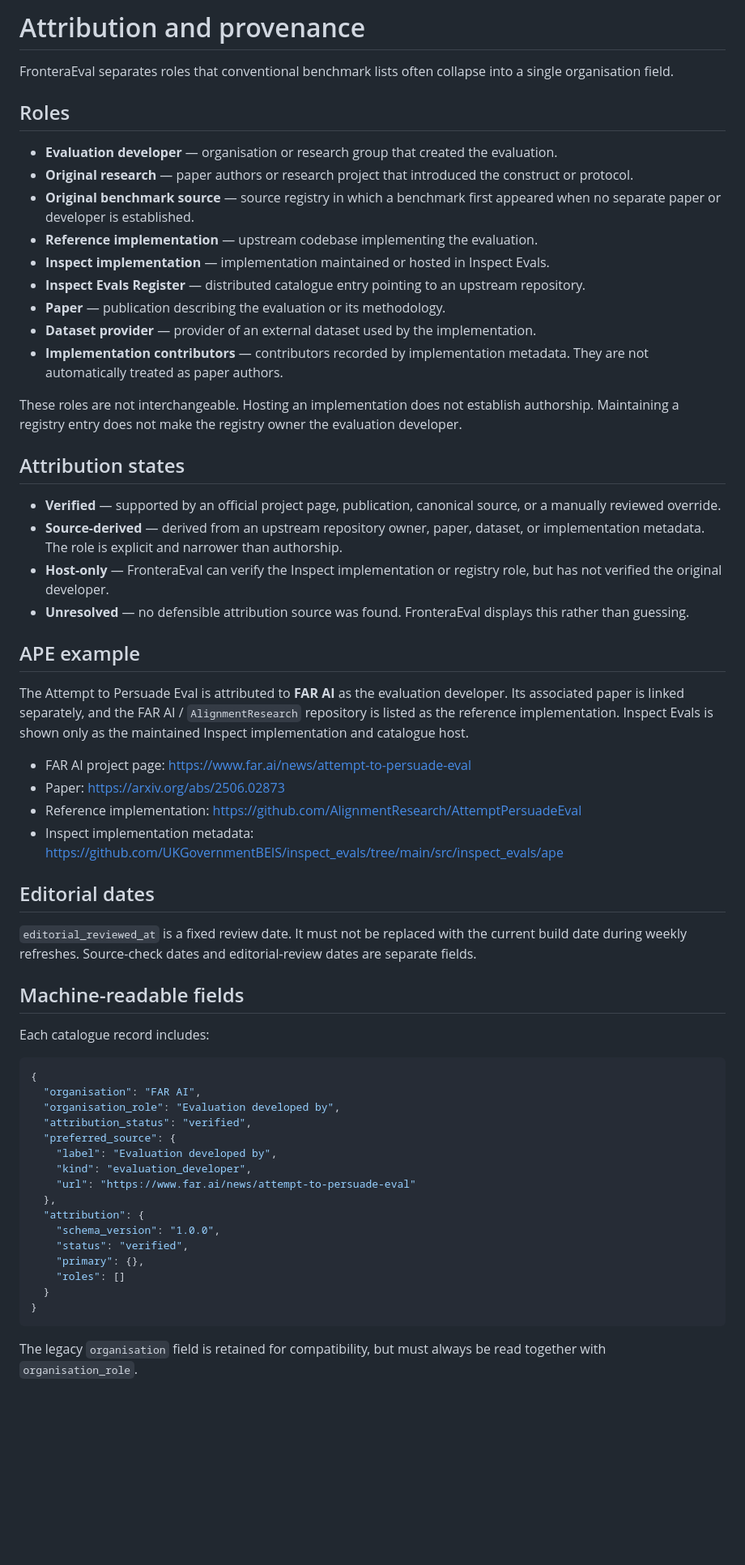
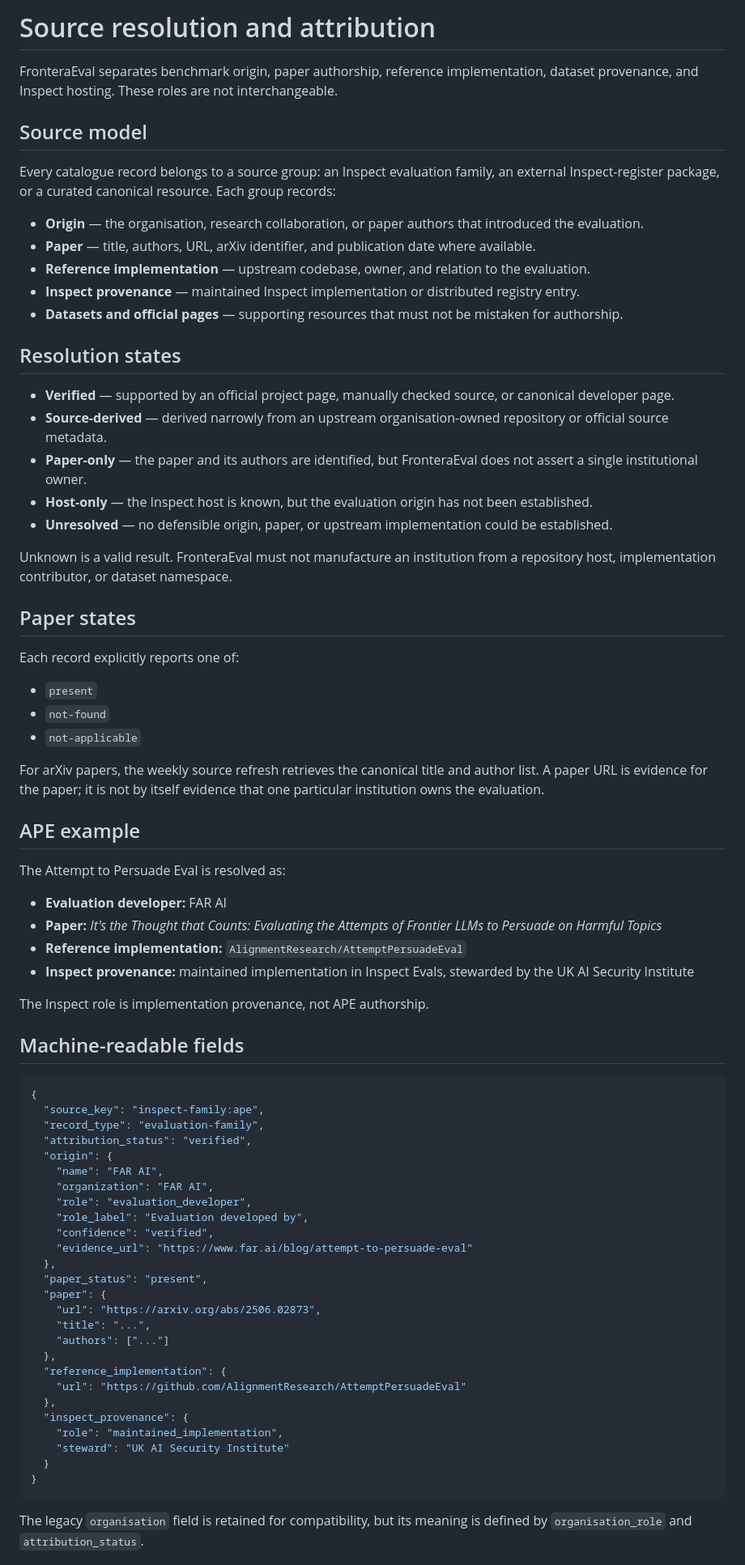
Before and after one commit to apolmig/fronteraeval, a Markdown page: ATTRIBUTION.md, the part around one of its changes. Shown at 81% size. Rendered like a GitHub page; blank space fills up the shorter version.

Commit message:
Document source resolution and attribution roles

````diff
--- a/ATTRIBUTION.md
+++ b/ATTRIBUTION.md
@@ -1,63 +1,78 @@
-# Attribution and provenance
+# Source resolution and attribution
 
-FronteraEval separates roles that conventional benchmark lists often collapse into a single organisation field.
+FronteraEval separates benchmark origin, paper authorship, reference implementation, dataset provenance, and Inspect hosting. These roles are not interchangeable.
 
-## Roles
+## Source model
 
-- **Evaluation developer** — organisation or research group that created the evaluation.
-- **Original research** — paper authors or research project that introduced the construct or protocol.
-- **Original benchmark source** — source registry in which a benchmark first appeared when no separate paper or developer is established.
-- **Reference implementation** — upstream codebase implementing the evaluation.
-- **Inspect implementation** — implementation maintained or hosted in Inspect Evals.
-- **Inspect Evals Register** — distributed catalogue entry pointing to an upstream repository.
-- **Paper** — publication describing the evaluation or its methodology.
-- **Dataset provider** — provider of an external dataset used by the implementation.
-- **Implementation contributors** — contributors recorded by implementation metadata. They are not automatically treated as paper authors.
+Every catalogue record belongs to a source group: an Inspect evaluation family, an external Inspect-register package, or a curated canonical resource. Each group records:
 
-These roles are not interchangeable. Hosting an implementation does not establish authorship. Maintaining a registry entry does not make the registry owner the evaluation developer.
+- **Origin** — the organisation, research collaboration, or paper authors that introduced the evaluation.
+- **Paper** — title, authors, URL, arXiv identifier, and publication date where available.
+- **Reference implementation** — upstream codebase, owner, and relation to the evaluation.
+- **Inspect provenance** — maintained Inspect implementation or distributed registry entry.
+- **Datasets and official pages** — supporting resources that must not be mistaken for authorship.
 
-## Attribution states
+## Resolution states
 
-- **Verified** — supported by an official project page, publication, canonical source, or a manually reviewed override.
-- **Source-derived** — derived from an upstream repository owner, paper, dataset, or implementation metadata. The role is explicit and narrower than authorship.
-- **Host-only** — FronteraEval can verify the Inspect implementation or registry role, but has not verified the original developer.
-- **Unresolved** — no defensible attribution source was found. FronteraEval displays this rather than guessing.
+- **Verified** — supported by an official project page, manually checked source, or canonical developer page.
+- **Source-derived** — derived narrowly from an upstream organisation-owned repository or official source metadata.
+- **Paper-only** — the paper and its authors are identified, but FronteraEval does not assert a single institutional owner.
+- **Host-only** — the Inspect host is known, but the evaluation origin has not been established.
+- **Unresolved** — no defensible origin, paper, or upstream implementation could be established.
+
+Unknown is a valid result. FronteraEval must not manufacture an institution from a repository host, implementation contributor, or dataset namespace.
+
+## Paper states
+
+Each record explicitly reports one of:
+
+- `present`
+- `not-found`
+- `not-applicable`
+
+For arXiv papers, the weekly source refresh retrieves the canonical title and author list. A paper URL is evidence for the paper; it is not by itself evidence that one particular institution owns the evaluation.
 
 ## APE example
 
-The Attempt to Persuade Eval is attributed to **FAR AI** as the evaluation developer. Its associated paper is linked separately, and the FAR AI / `AlignmentResearch` repository is listed as the reference implementation. Inspect Evals is shown only as the maintained Inspect implementation and catalogue host.
+The Attempt to Persuade Eval is resolved as:
 
-- FAR AI project page: <https://www.far.ai/news/attempt-to-persuade-eval>
-- Paper: <https://arxiv.org/abs/2506.02873>
-- Reference implementation: <https://github.com/AlignmentResearch/AttemptPersuadeEval>
-- Inspect implementation metadata: <https://github.com/UKGovernmentBEIS/inspect_evals/tree/main/src/inspect_evals/ape>
+- **Evaluation developer:** FAR AI
+- **Paper:** *It's the Thought that Counts: Evaluating the Attempts of Frontier LLMs to Persuade on Harmful Topics*
+- **Reference implementation:** `AlignmentResearch/AttemptPersuadeEval`
+- **Inspect provenance:** maintained implementation in Inspect Evals, stewarded by the UK AI Security Institute
 
-## Editorial dates
-
-`editorial_reviewed_at` is a fixed review date. It must not be replaced with the current build date during weekly refreshes. Source-check dates and editorial-review dates are separate fields.
+The Inspect role is implementation provenance, not APE authorship.
 
 ## Machine-readable fields
 
-Each catalogue record includes:
-
 ```json
 {
-  "organisation": "FAR AI",
-  "organisation_role": "Evaluation developed by",
+  "source_key": "inspect-family:ape",
+  "record_type": "evaluation-family",
   "attribution_status": "verified",
-  "preferred_source": {
-    "label": "Evaluation developed by",
-    "kind": "evaluation_developer",
-    "url": "https://www.far.ai/news/attempt-to-persuade-eval"
+  "origin": {
+    "name": "FAR AI",
+    "organization": "FAR AI",
+    "role": "evaluation_developer",
+    "role_label": "Evaluation developed by",
+    "confidence": "verified",
+    "evidence_url": "https://www.far.ai/blog/attempt-to-persuade-eval"
   },
-  "attribution": {
-    "schema_version": "1.0.0",
-    "status": "verified",
-    "primary": {},
-    "roles": []
+  "paper_status": "present",
+  "paper": {
+    "url": "https://arxiv.org/abs/2506.02873",
+    "title": "...",
+    "authors": ["..."]
+  },
+  "reference_implementation": {
+    "url": "https://github.com/AlignmentResearch/AttemptPersuadeEval"
+  },
+  "inspect_provenance": {
+    "role": "maintained_implementation",
+    "steward": "UK AI Security Institute"
   }
 }
 ```
 
-The legacy `organisation` field is retained for compatibility, but must always be read together with `organisation_role`.
+The legacy `organisation` field is retained for compatibility, but its meaning is defined by `organisation_role` and `attribution_status`.
 
````
Also changed, not shown: other parts of ATTRIBUTION.md (+4 -2 lines).
